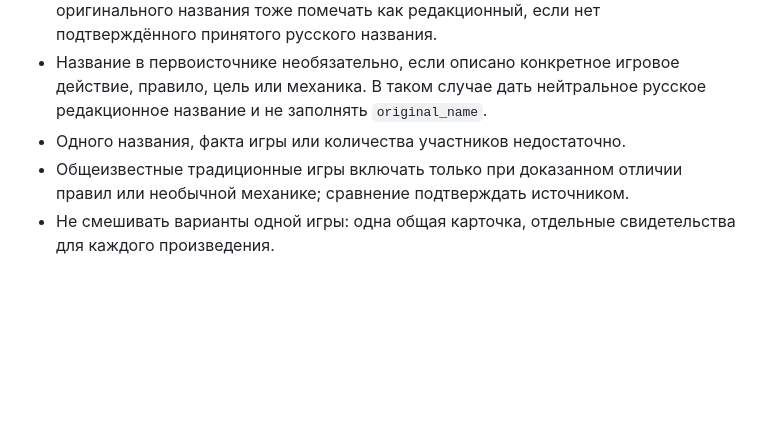
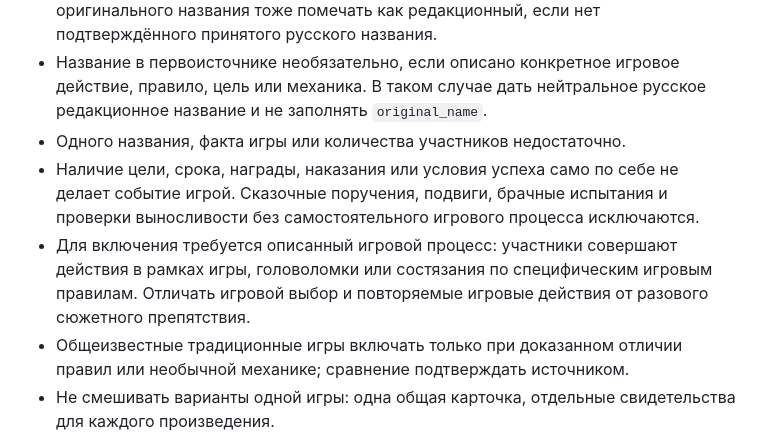
Before and after one commit to artemZiliboba/ludotheca, a Markdown page: README.md, the part around the change. Rendered like a GitHub page; blank space fills up the shorter version.

Commit message:
Clarify game inclusion versus narrative ordeals

```diff
--- a/README.md
+++ b/README.md
@@ -12,6 +12,8 @@
 - `name_is_editorial: true` означает, что русскоязычное название предложено редактором, а не засвидетельствовано как устойчивое название игры. Перевод оригинального названия тоже помечать как редакционный, если нет подтверждённого принятого русского названия.
 - Название в первоисточнике необязательно, если описано конкретное игровое действие, правило, цель или механика. В таком случае дать нейтральное русское редакционное название и не заполнять `original_name`.
 - Одного названия, факта игры или количества участников недостаточно.
+- Наличие цели, срока, награды, наказания или условия успеха само по себе не делает событие игрой. Сказочные поручения, подвиги, брачные испытания и проверки выносливости без самостоятельного игрового процесса исключаются.
+- Для включения требуется описанный игровой процесс: участники совершают действия в рамках игры, головоломки или состязания по специфическим игровым правилам. Отличать игровой выбор и повторяемые игровые действия от разового сюжетного препятствия.
 - Общеизвестные традиционные игры включать только при доказанном отличии правил или необычной механике; сравнение подтверждать источником.
 - Не смешивать варианты одной игры: одна общая карточка, отдельные свидетельства для каждого произведения.
 - `added_at` неизменен после первого добавления, `updated_at` меняется при содержательной правке.
```
